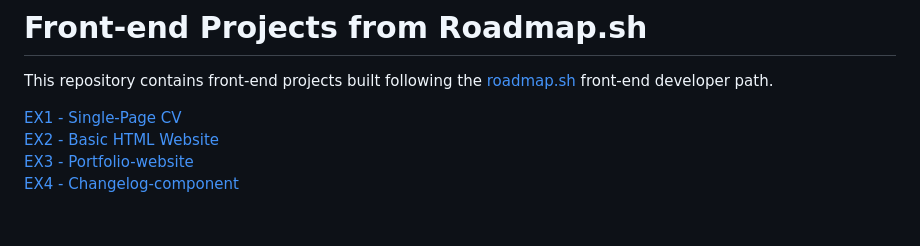
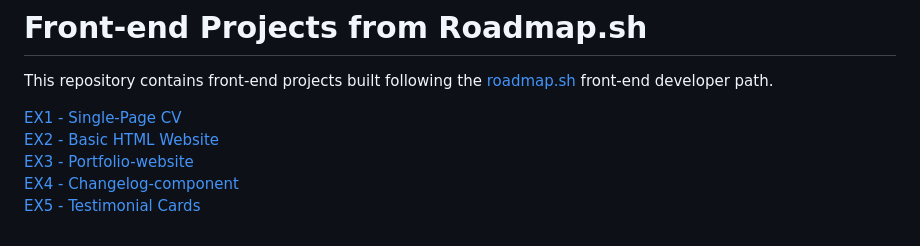
Before and after one commit to honganhss/roadmap.sh-ex, a Markdown page: README.md, the part around the change. Drawn GitHub-style.

```diff
--- a/README.md
+++ b/README.md
@@ -3,5 +3,6 @@ This repository contains front-end projects built following the [roadmap.sh](htt
 
 [EX1 - Single-Page CV](https://roadmap.sh/projects/single-page-cv)<br/>
 [EX2 - Basic HTML Website](https://roadmap.sh/projects/basic-html-website)<br/>
-[EX3 - Portfolio-website](https://roadmap.sh/projects/portfolio-website)<br>
-[EX4 - Changelog-component](https://roadmap.sh/projects/changelog-component)
+[EX3 - Portfolio-website](https://roadmap.sh/projects/portfolio-website)<br/>
+[EX4 - Changelog-component](https://roadmap.sh/projects/changelog-component)<br/>
+[EX5 - Testimonial Cards](https://roadmap.sh/projects/testimonial-cards)
```
Also changed, not shown: assets/logo2.png (added), 2 other files.
